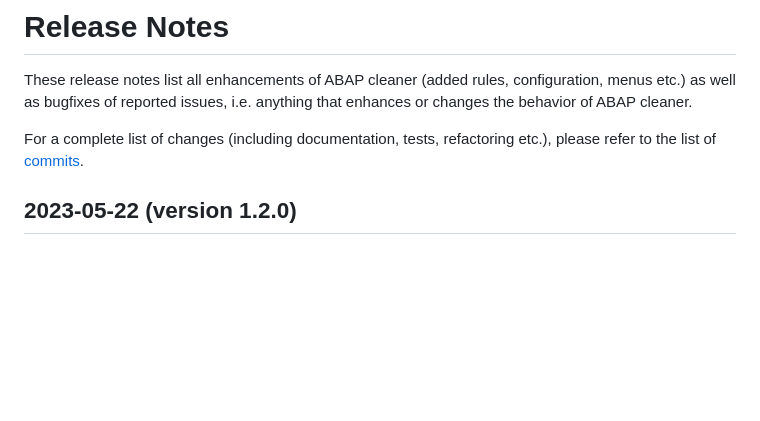
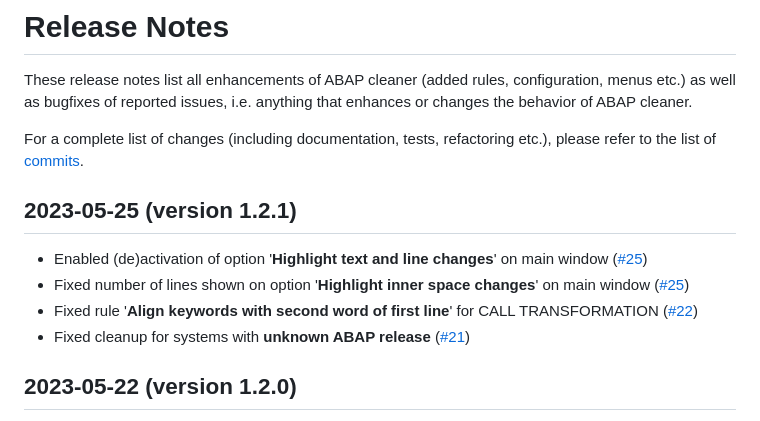
Before and after one commit to SAP/abap-cleaner, a Markdown page: docs/release-notes.md, the part around the change. GitHub-like rendering; blank space fills up the shorter version.

Commit message:
version 1.2.1

```diff
--- a/docs/release-notes.md
+++ b/docs/release-notes.md
@@ -5,6 +5,13 @@ as well as bugfixes of reported issues, i.e. anything that enhances or changes t
 
 For a complete list of changes (including documentation, tests, refactoring etc.), please refer to
 the list of [commits](../../../commits/main).
+
+## 2023-05-25 (version 1.2.1)
+
+* Enabled (de)activation of option '**Highlight text and line changes**' on main window ([#25](../../../issues/25))
+* Fixed number of lines shown on option '**Highlight inner space changes**' on main window ([#25](../../../issues/25))
+* Fixed rule '**Align keywords with second word of first line**' for CALL TRANSFORMATION ([#22](../../../issues/22))
+* Fixed cleanup for systems with **unknown ABAP release** ([#21](../../../issues/21))
 
 ## 2023-05-22 (version 1.2.0)
 
```
Also changed, not shown: docs/main-window.md (+3 -2 lines), docs/images/main-window.png, docs/images/profiles.png, 13 other files.
